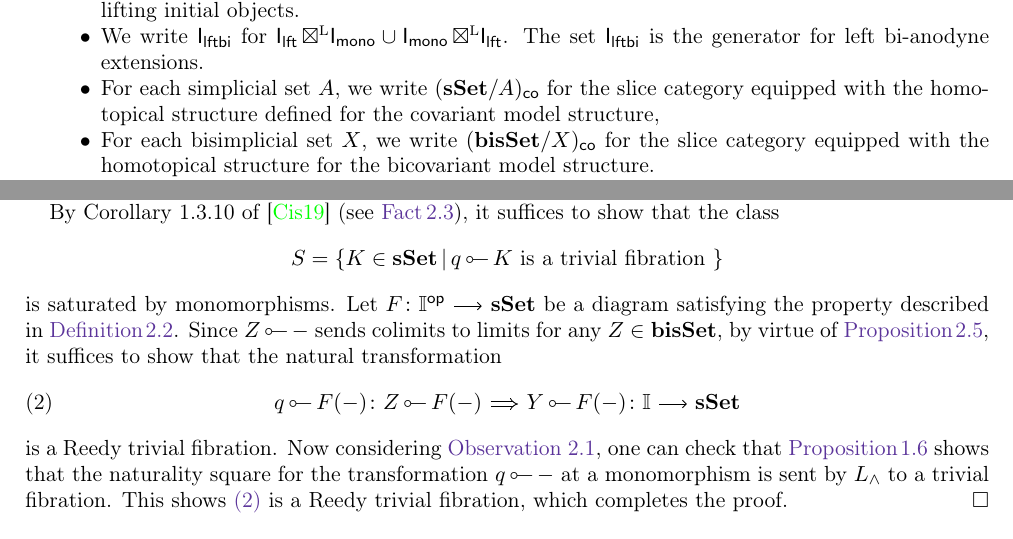
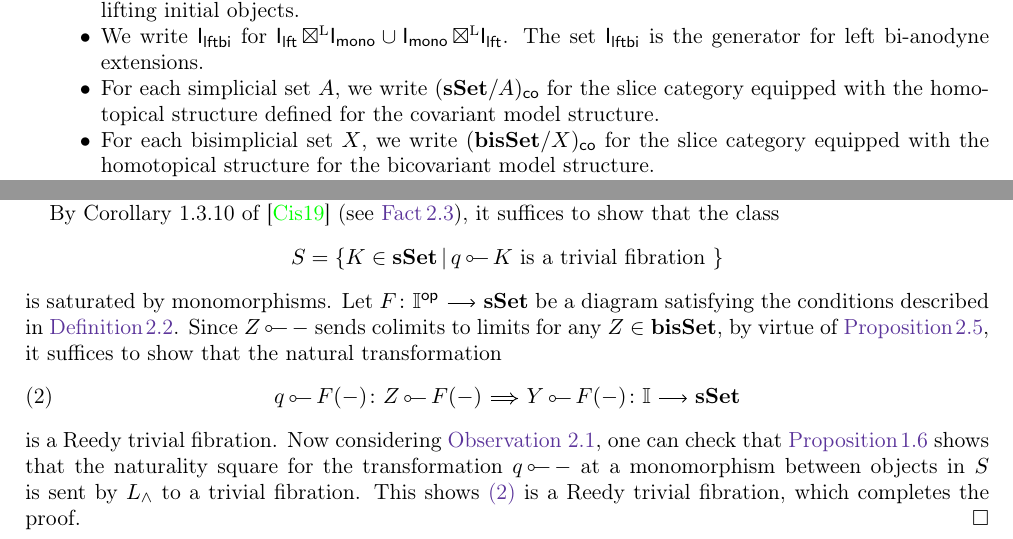
Before and after one commit to HoshinoKeisuke/CisinskiLemma, a LaTeX paper (main.tex): two parts of pages 1 and 5 of 6, joined at a grey line, cut so that both start at the same text. Compiled offline with pdfLaTeX.

Commit message:
bishuusei

```diff
--- a/main.tex
+++ b/main.tex
@@ -558,7 +558,7 @@ The main objective is \Cref{prop:main}, which implies \cite[Lemma5.5.16]{Cis19}.
 		S=\{K\in\sSet\,|\,q\lollipop K\text{ is a trivial fibration }\}
 	\]
 	is saturated by monomorphisms.
-	Let $F\colon\dI^\op\arr\sSet$ be a diagram satisfying the property described in \Cref{defn:SatMono}.
+	Let $F\colon\dI^\op\arr\sSet$ be a diagram satisfying the conditions described in \Cref{defn:SatMono}.
 	Since $Z\lollipop -$ sends colimits to limits for any $Z\in\bisSet$,
 	by virtue of \Cref{prop:ReedyLimit},
 	it suffices to show that the natural transformation
@@ -568,7 +568,7 @@ The main objective is \Cref{prop:main}, which implies \cite[Lemma5.5.16]{Cis19}.
 	\end{equation}
 	is a Reedy trivial fibration.
 	Now considering \Cref{obs:Leibniz}, one can check that \Cref{prop:bLeftbiFibvsTrivfib} shows that
-	the naturality square for the transformation $q\lollipop -$ at a monomorphism
+	the naturality square for the transformation $q\lollipop -$ at a monomorphism between objects in $S$
 	is sent by $L_\land$ to a trivial fibration.
 	This shows \Cref{eq:DesReedytfib} is a Reedy trivial fibration, which completes the proof.
 \end{proof}
```
Also changed, not shown: main.tex (2 more changed lines).
